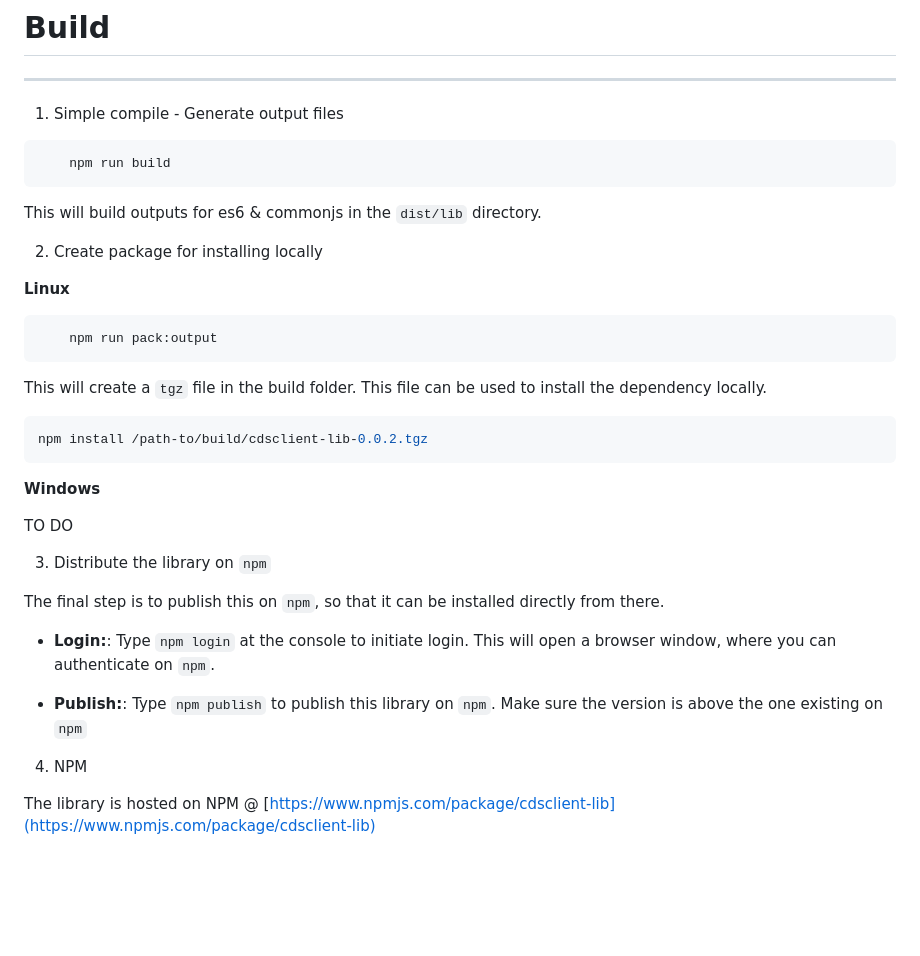
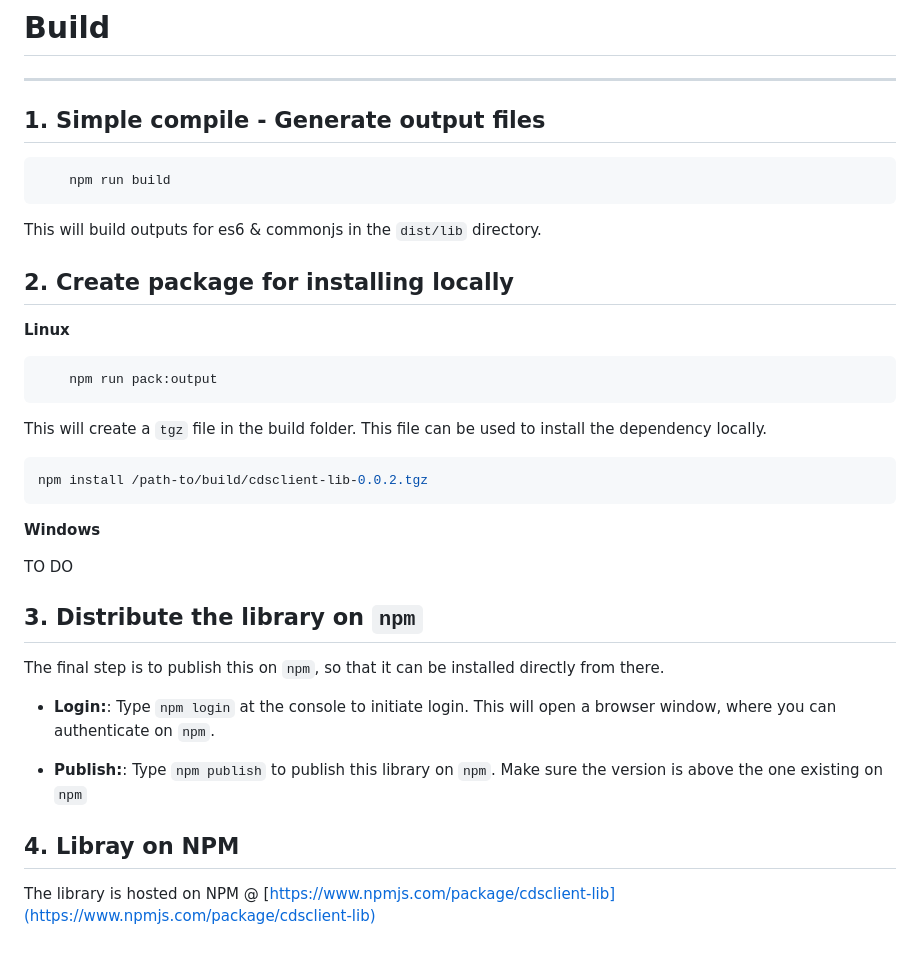
Before and after one commit to rajdeeprath/cloudisense-client-lib, a Markdown page: README.md, the part around the change. Rendered like a GitHub page; blank space fills up the shorter version.

````diff
--- a/README.md
+++ b/README.md
@@ -153,7 +153,7 @@ const initializeSocketClient = (dispatch, data) => {
 # Build
 ---
 
-1. Simple compile - Generate output files
+## 1. Simple compile - Generate output files
 
 ```bash
     npm run build
@@ -163,7 +163,7 @@ This will build outputs for es6 & commonjs in the `dist/lib` directory.
 
 </br>
 
-2. Create package for installing locally
+## 2. Create package for installing locally
 
 **Linux**
 
@@ -185,7 +185,7 @@ TO DO
 
 </br>
 
-3. Distribute the library on `npm`
+## 3. Distribute the library on `npm`
 
 The final step is to publish this on `npm`, so that it can be installed directly from there.
 
@@ -195,6 +195,6 @@ The final step is to publish this on `npm`, so that it can be installed directly
 
 </br>
 
-4. NPM
+## 4. Libray on NPM
 
 The library is hosted on NPM @ [https://www.npmjs.com/package/cdsclient-lib](https://www.npmjs.com/package/cdsclient-lib)
````
